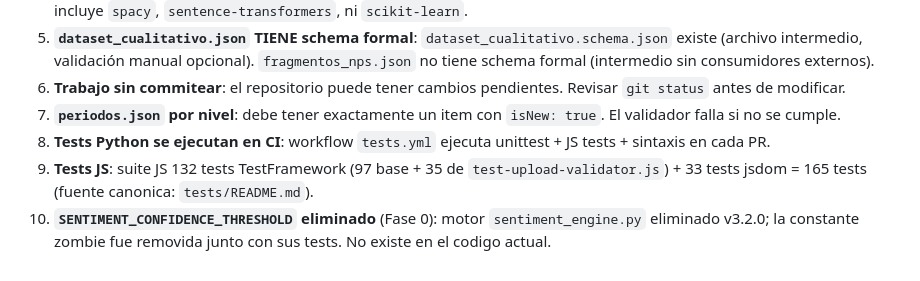
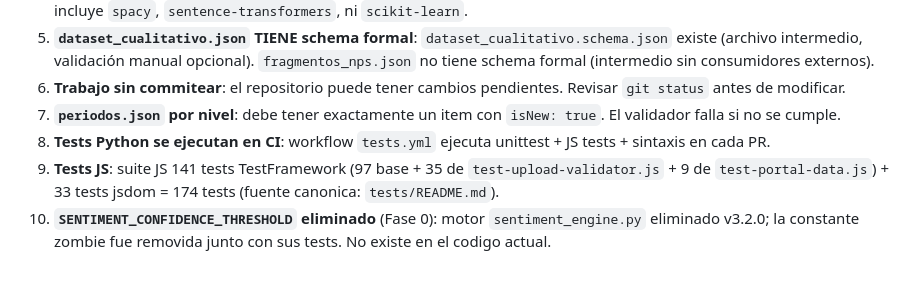
Before and after one commit to Universidad-de-Lima/survey-test, a Markdown page: AGENTS.md, the part around the change. GitHub-like rendering.

Commit message:
docs(agents): actualizar el conteo de pruebas JavaScript tras el arreglo del portal
El punto 9 de AGENTS.md declaraba 132 pruebas TestFramework (165 contando las de navegador simulado). Desde la correccion del portal la suite tiene 141 (174 en total), con test-portal-data.js como archivo nuevo. Se alinea con tests/README.md, que ya estaba actualizado.

```diff
--- a/AGENTS.md
+++ b/AGENTS.md
@@ -179,5 +179,5 @@ Si se modifica la estructura de cualquier JSON generado:
 6. **Trabajo sin commitear**: el repositorio puede tener cambios pendientes. Revisar `git status` antes de modificar.
 7. **`periodos.json` por nivel**: debe tener exactamente un item con `isNew: true`. El validador falla si no se cumple.
 8. **Tests Python se ejecutan en CI**: workflow `tests.yml` ejecuta unittest + JS tests + sintaxis en cada PR.
-9. **Tests JS**: suite JS 132 tests TestFramework (97 base + 35 de `test-upload-validator.js`) + 33 tests jsdom = 165 tests (fuente canonica: `tests/README.md`).
+9. **Tests JS**: suite JS 141 tests TestFramework (97 base + 35 de `test-upload-validator.js` + 9 de `test-portal-data.js`) + 33 tests jsdom = 174 tests (fuente canonica: `tests/README.md`).
 10. **`SENTIMENT_CONFIDENCE_THRESHOLD` eliminado** (Fase 0): motor `sentiment_engine.py` eliminado v3.2.0; la constante zombie fue removida junto con sus tests. No existe en el codigo actual.
```
